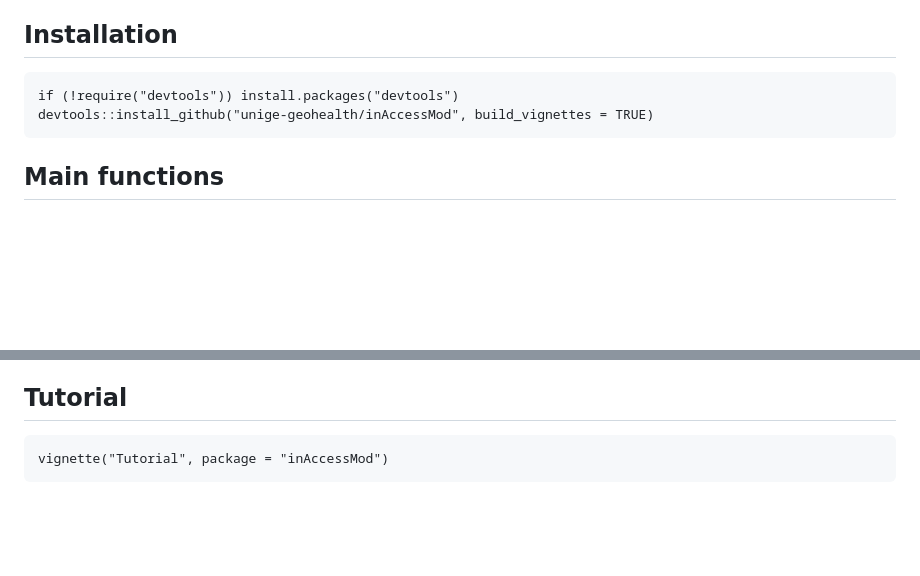
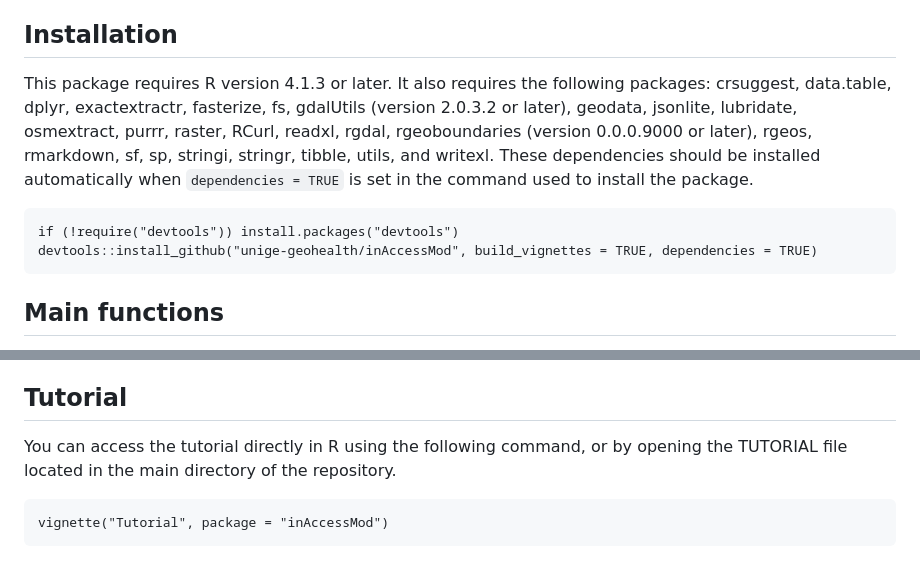
Before and after one commit to unige-geohealth/inAccessMod, a Markdown page: README.md, 2 parts joined by grey strips. Rendered like a GitHub page; blank space fills up the shorter version.

Commit message:
TUTORIAL

````diff
--- a/README.md
+++ b/README.md
@@ -7,9 +7,12 @@ from The Health Resources and Services Availability Monitoring System (HeRAMS),
 masking, resampling, exporting processes are automated to a large degree, making the preparation of the inputs quick and straightforward.
 
 ## Installation
+
+This package requires R version 4.1.3 or later. It also requires the following packages: crsuggest, data.table, dplyr, exactextractr, fasterize, fs, gdalUtils (version 2.0.3.2 or later), geodata, jsonlite, lubridate, osmextract, purrr, raster, RCurl, readxl, rgdal, rgeoboundaries (version 0.0.0.9000 or later), rgeos, rmarkdown, sf, sp, stringi, stringr, tibble, utils, and writexl. These dependencies should be installed automatically when `dependencies = TRUE` is set in the command used to install the package.
+
 ```
 if (!require("devtools")) install.packages("devtools")
-devtools::install_github("unige-geohealth/inAccessMod", build_vignettes = TRUE)
+devtools::install_github("unige-geohealth/inAccessMod", build_vignettes = TRUE, dependencies = TRUE)
 ```
 
 ## Main functions
@@ -28,6 +31,9 @@ devtools::install_github("unige-geohealth/inAccessMod", build_vignettes = TRUE)
 * `hf_best_cov`: Selects the health facilities that provide the best population coverage based on their catchments and a population raster.
 
 ## Tutorial
+
+You can access the tutorial directly in R using the following command, or by opening the TUTORIAL file located in the main directory of the repository.
+
 ```
 vignette("Tutorial", package = "inAccessMod")
 ```
````
Also changed, not shown: TUTORIAL.md (added, +575 -0 lines).
